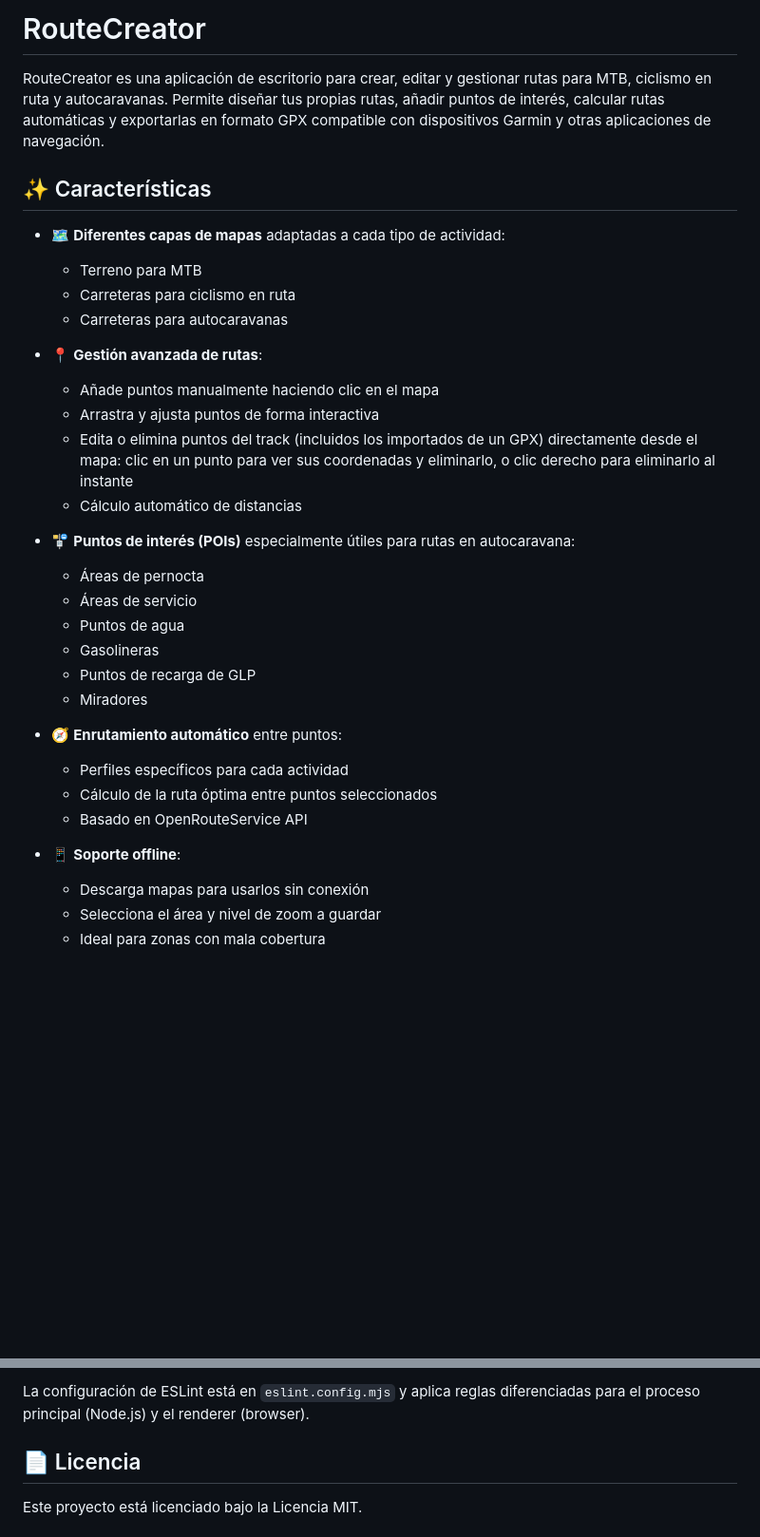
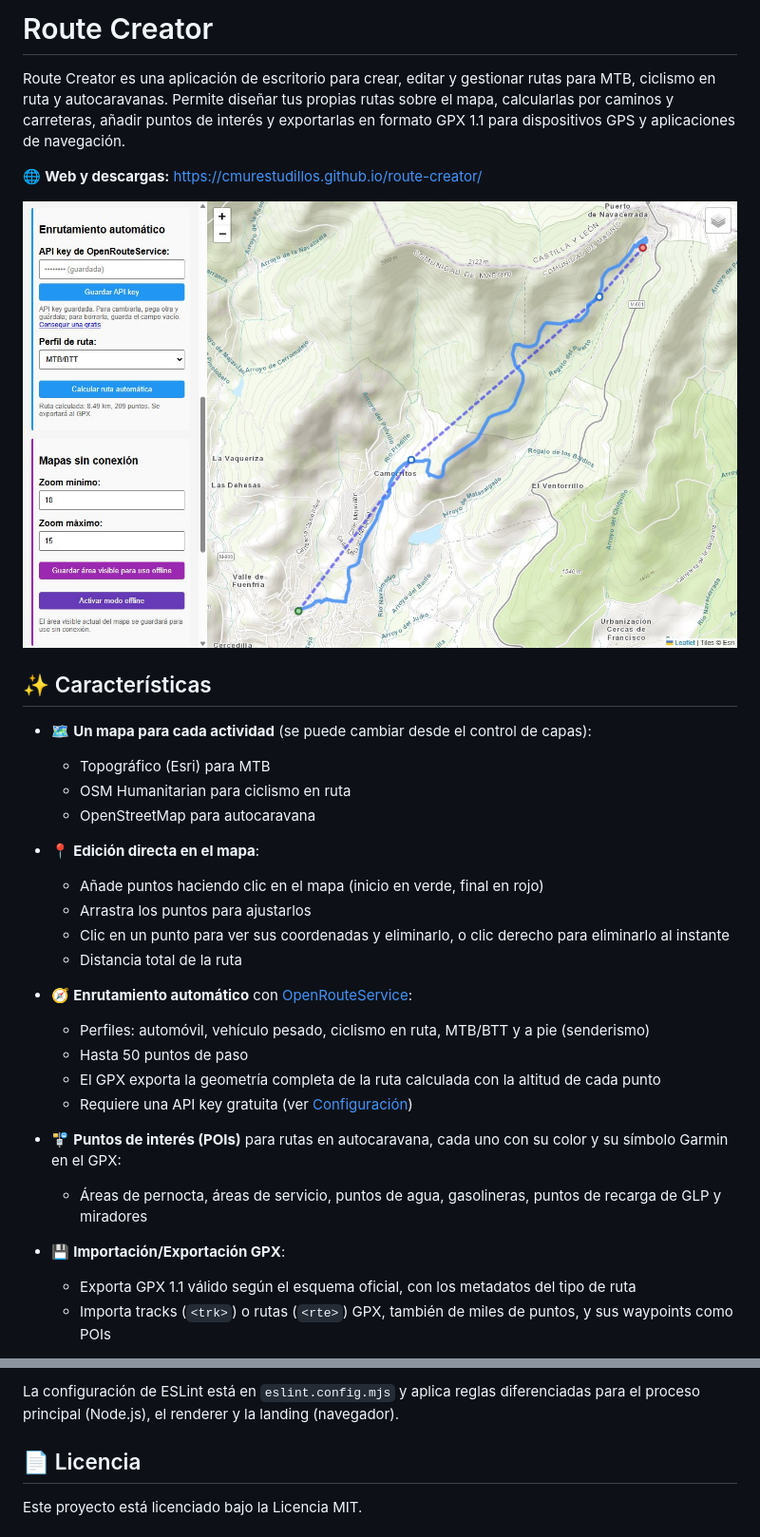
Before and after one commit to cmurestudillos/route-creator, a Markdown page: README.md, 2 parts joined by grey strips. Shown at 95% size. Drawn GitHub-style; blank space fills up the shorter version.

````diff
--- a/README.md
+++ b/README.md
@@ -1,36 +1,36 @@
-# RouteCreator
+# Route Creator
 
-RouteCreator es una aplicación de escritorio para crear, editar y gestionar rutas para MTB, ciclismo en ruta y autocaravanas. Permite diseñar tus propias rutas, añadir puntos de interés, calcular rutas automáticas y exportarlas en formato GPX compatible con dispositivos Garmin y otras aplicaciones de navegación.
+Route Creator es una aplicación de escritorio para crear, editar y gestionar rutas para MTB, ciclismo en ruta y
+autocaravanas. Permite diseñar tus propias rutas sobre el mapa, calcularlas por caminos y carreteras, añadir puntos de
+interés y exportarlas en formato GPX 1.1 para dispositivos GPS y aplicaciones de navegación.
+
+🌐 **Web y descargas:** https://cmurestudillos.github.io/route-creator/
+
+![Ruta de MTB calculada en Route Creator](docs/assets/screenshots/01-ruta-mtb.jpg)
 
 ## ✨ Características
 
-- 🗺️ **Diferentes capas de mapas** adaptadas a cada tipo de actividad:
-  - Terreno para MTB
-  - Carreteras para ciclismo en ruta
-  - Carreteras para autocaravanas
+- 🗺️ **Un mapa para cada actividad** (se puede cambiar desde el control de capas):
+  - Topográfico (Esri) para MTB
+  - OSM Humanitarian para ciclismo en ruta
+  - OpenStreetMap para autocaravana
 
-- 📍 **Gestión avanzada de rutas**:
-  - Añade puntos manualmente haciendo clic en el mapa
-  - Arrastra y ajusta puntos de forma interactiva
-  - Edita o elimina puntos del track (incluidos los importados de un GPX) directamente desde el mapa: clic en un
-    punto para ver sus coordenadas y eliminarlo, o clic derecho para eliminarlo al instante
-  - Cálculo automático de distancias
+- 📍 **Edición directa en el mapa**:
+  - Añade puntos haciendo clic en el mapa (inicio en verde, final en rojo)
+  - Arrastra los puntos para ajustarlos
+  - Clic en un punto para ver sus coordenadas y eliminarlo, o clic derecho para eliminarlo al instante
+  - Distancia total de la ruta
 
-- 🚏 **Puntos de interés (POIs)** especialmente útiles para rutas en autocaravana:
-  - Áreas de pernocta
-  - Áreas de servicio
-  - Puntos de agua
-  - Gasolineras
-  - Puntos de recarga de GLP
-  - Miradores
+- 🧭 **Enrutamiento automático** con [OpenRouteService](https://openrouteservice.org/):
+  - Perfiles: automóvil, vehículo pesado, ciclismo en ruta, MTB/BTT y a pie (senderismo)
+  - Hasta 50 puntos de paso
+  - El GPX exporta la geometría completa de la ruta calculada con la altitud de cada punto
+  - Requiere una API key gratuita (ver [Configuración](#-configuración))
 
-- 🧭 **Enrutamiento automático** entre puntos:
-  - Perfiles específicos para cada actividad
-  - Cálculo de la ruta óptima entre puntos seleccionados
-  - Basado en OpenRouteService API
+- 🚏 **Puntos de interés (POIs)** para rutas en autocaravana, cada uno con su color y su símbolo Garmin en el GPX:
+  - Áreas de pernocta, áreas de servicio, puntos de agua, gasolineras, puntos de recarga de GLP y miradores
 
-- 📱 **Soporte offline**:
-  - Descarga mapas para usarlos sin conexión
-  - Selecciona el área y nivel de zoom a guardar
-  - Ideal para zonas con mala cobertura
+- 💾 **Importación/Exportación GPX**:
+  - Exporta GPX 1.1 válido según el esquema oficial, con los metadatos del tipo de ruta
+  - Importa tracks (`<trk>`) o rutas (`<rte>`) GPX, también de miles de puntos, y sus waypoints como POIs
 
@@ -164,6 +200,7 @@ pnpm format:check
 ```
 
-La configuración de ESLint está en `eslint.config.mjs` y aplica reglas diferenciadas para el proceso principal (Node.js) y el renderer (browser).
+La configuración de ESLint está en `eslint.config.mjs` y aplica reglas diferenciadas para el proceso principal
+(Node.js), el renderer y la landing (navegador).
 
 ## 📄 Licencia
 
````
Also changed, not shown: other parts of README.md (+105 -70 lines).
